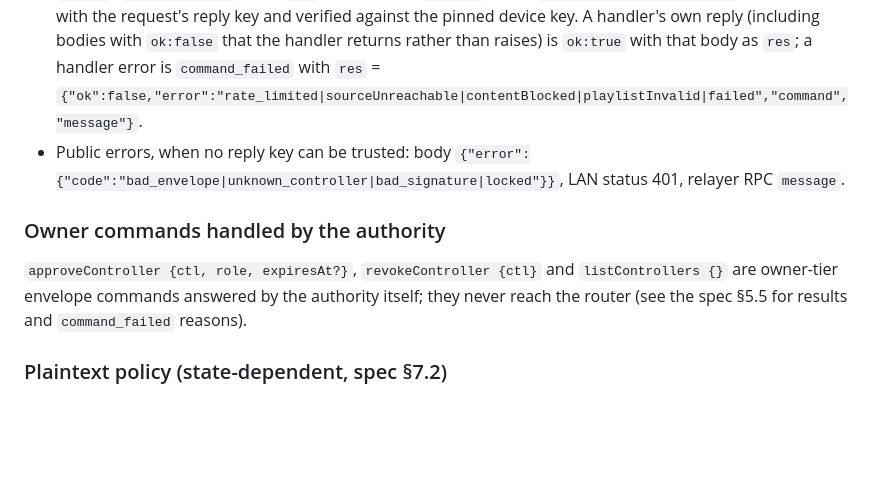
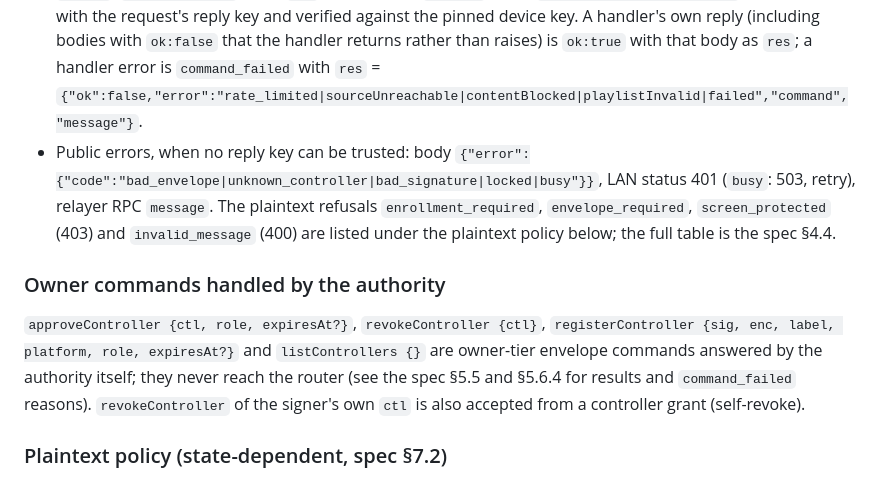
Before and after one commit to feral-file/ffos-user, a Markdown page: docs/controld-inbound-controller-messages.md, the part around the change. Rendered like a GitHub page; blank space fills up the shorter version.

Commit message:
docs(control): public errors, registerController, v2 enroll is a client rule
Final review F6/F7 (feral-file#3551):
- controld-inbound-controller-messages: add `busy` (503) to the envelope
  public errors, point to the plaintext refusals and spec §4.4, list
  `registerController` and self-revoke among the authority's commands.
- architecture: later controllers are added by owner-initiated
  registration (§5.6); the 6-digit approval code is the LAN-only
  requestAccess fallback.
- spec §7.2/§10: the device admits `enroll` without `inv` on v2 like any
  route; keeping enroll off v2 is a client MUST, not a device refusal.

Co-Authored-By: Claude Opus 5.5 <noreply@anthropic.com>
Claude-Session: https://claude.ai/code/session_015fL9Z9s73UUSwMiXdPs6h9

```diff
--- a/docs/controld-inbound-controller-messages.md
+++ b/docs/controld-inbound-controller-messages.md
@@ -182,15 +182,20 @@ router, storm gate and handlers as a plaintext one.
   error is `command_failed` with `res` =
   `{"ok":false,"error":"rate_limited|sourceUnreachable|contentBlocked|playlistInvalid|failed","command","message"}`.
 - Public errors, when no reply key can be trusted: body
-  `{"error":{"code":"bad_envelope|unknown_controller|bad_signature|locked"}}`,
-  LAN status 401, relayer RPC `message`.
+  `{"error":{"code":"bad_envelope|unknown_controller|bad_signature|locked|busy"}}`,
+  LAN status 401 (`busy`: 503, retry), relayer RPC `message`. The plaintext
+  refusals `enrollment_required`, `envelope_required`, `screen_protected`
+  (403) and `invalid_message` (400) are listed under the plaintext policy
+  below; the full table is the spec §4.4.
 
 ### Owner commands handled by the authority
 
-`approveController {ctl, role, expiresAt?}`, `revokeController {ctl}` and
+`approveController {ctl, role, expiresAt?}`, `revokeController {ctl}`,
+`registerController {sig, enc, label, platform, role, expiresAt?}` and
 `listControllers {}` are owner-tier envelope commands answered by the
-authority itself; they never reach the router (see the spec §5.5 for
-results and `command_failed` reasons).
+authority itself; they never reach the router (see the spec §5.5 and §5.6.4
+for results and `command_failed` reasons). `revokeController` of the
+signer's own `ctl` is also accepted from a controller grant (self-revoke).
 
 ### Plaintext policy (state-dependent, spec §7.2)
 
```
Also changed, not shown: docs/architecture.md (+1 -1 lines), docs/ff1-control-v1.md (+7 -1 lines).
